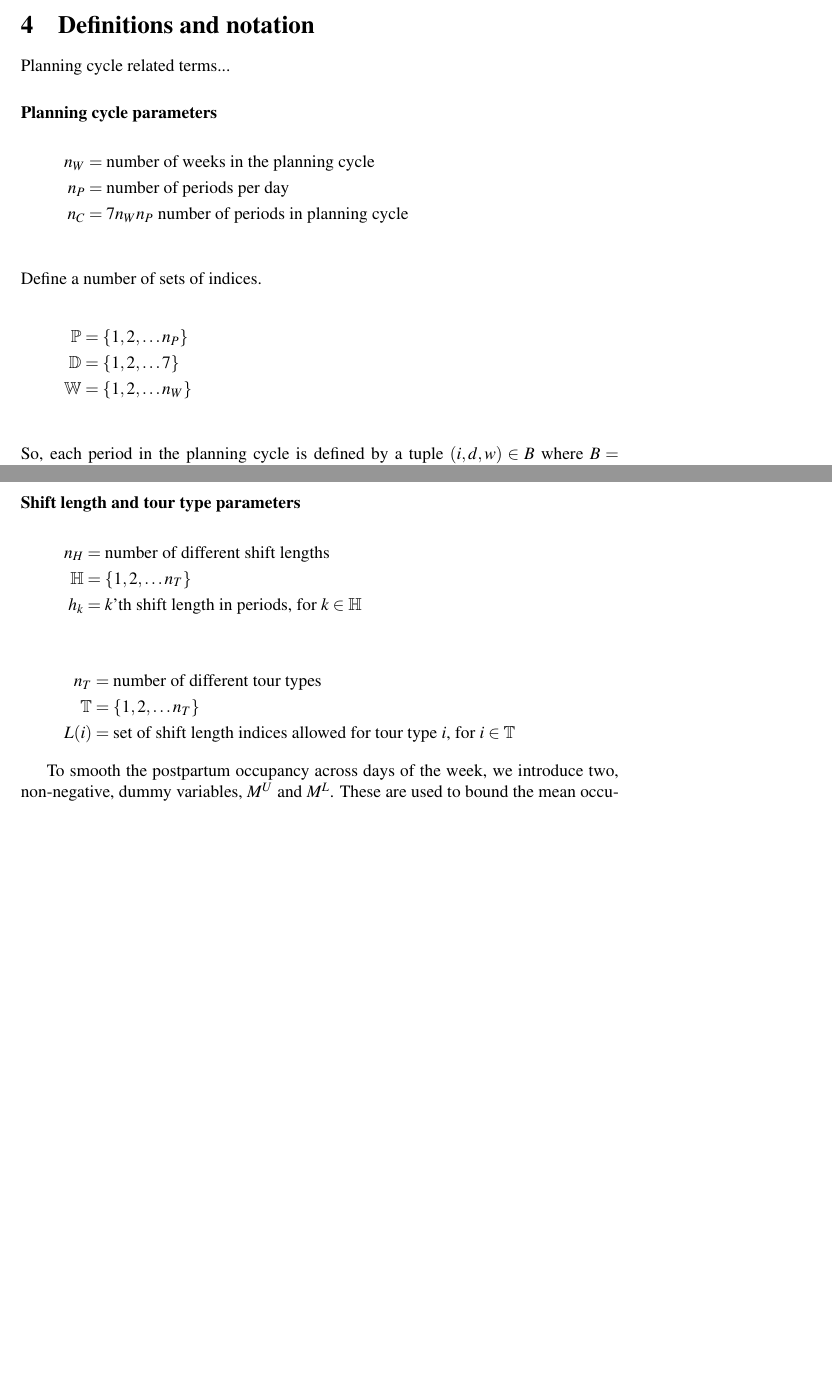
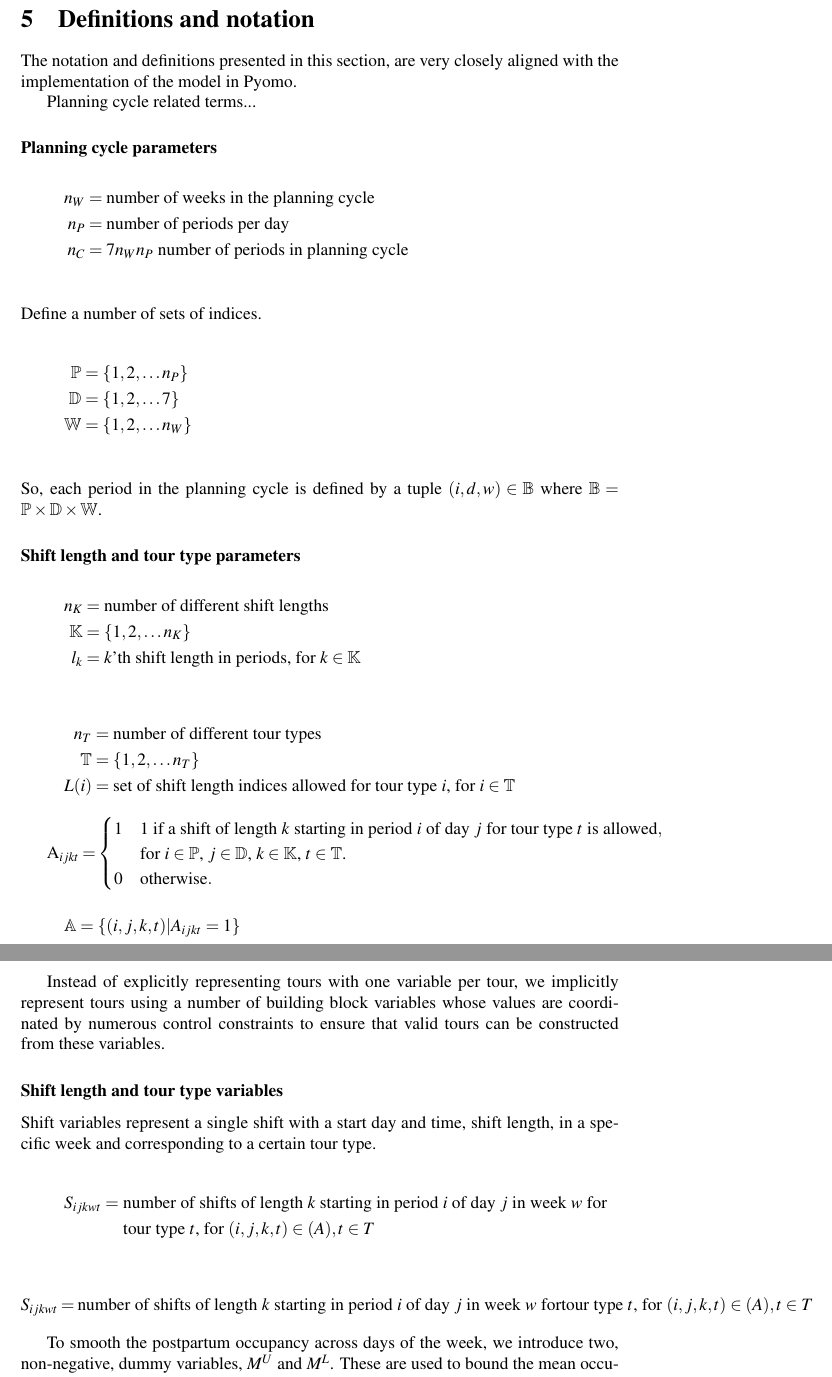
Before and after one commit to misken/pymwts, a LaTeX document (MWTS/mwts-01.tex): two parts of pages 2 and 3 of 5 before the commit and two parts of pages 3 and 4 of 6 after it, joined at a grey line, cut so that both start at the same text, the shorter picture padded with empty space. The pictures show the PDF file MWTS/mwts-01.pdf that the author committed with the source.

Commit message:
working on shift and tour variable definitions

```diff
--- a/MWTS/mwts-01.tex
+++ b/MWTS/mwts-01.tex
@@ -169,6 +169,10 @@ As depressingly illustrated in Section \ref{subsec-explosion}, multi-week tour s
 %http://en.wikibooks.org/wiki/LaTeX/Mathematics
 % Use bold for terms that I define
 
+The notation and definitions presented in this section, are very closely aligned with the implementation of the model in Pyomo.
+
+
+
 Planning cycle related terms...
 
 \subsubsection*{Planning cycle parameters}
@@ -198,10 +202,12 @@ n_C & =  7 n_W n_P\mbox{ number of periods in planning cycle} \\
 %model_phase1.lengths = Param(model_phase1.LENGTHS)  # Vector of shift lengths
 
 \begin{flalign*}
-n_H& = \text{number of different shift lengths} \\
-\mathbb{H}& = \{1,2,\ldots n_T\} \\
-h_k& = \text{$k$'th shift length in periods, for $k \in \mathbb{H}$}
+n_K& = \text{number of different shift lengths} \\
+\mathbb{K}& = \{1,2,\ldots n_K\} \\
+l_k& = \text{$k$'th shift length in periods, for $k \in \mathbb{K}$}
 \end{flalign*}
+
+
 
 
 %#-- Tour Types
@@ -215,7 +221,37 @@ n_T& = \text{number of different tour types} \\
 L(i)& = \text{set of shift length indices allowed for tour type $i$, for $i \in \mathbb{T}$}
 \end{flalign*}
 
+A_{ijkt}=\begin{cases}
+1& \text{1 if a shift of length $k$ starting in period $i$ of day $j$ for tour type $t$ is allowed},\\
+& \text{for $i \in \mathbb{P}$, $j \in \mathbb{D}$, $k \in \mathbb{K}$, $t \in \mathbb{T}$.} \\
+0& \text{otherwise}.
+\end{cases}
 
+\begin{flalign*}
+\mathbb{A} & =  \{(i,j,k,t) | A_{ijkt}=1 \} \\
+\end{flalign*}
+
+Instead of explicitly representing tours with one variable per tour, we implicitly represent tours using a number of building block variables whose values are coordinated by numerous control constraints to ensure that valid tours can be constructed from these variables.
+
+\subsubsection*{Shift length and tour type variables}
+
+Shift variables represent a single shift with a start day and time, shift length, in a specific week and corresponding to a certain tour type.
+
+\begin{flalign*}
+S_{ijkwt} = & \text{ number of shifts of length $k$ starting in period $i$ of day $j$ in week $w$ for} \\
+&  \text{ tour type $t$, for $(i,j,k,t) \in \mathbb(A),t \in T$.}
+\end{flalign*}
+
+\[
+S_{ijkwt}& = \mbox{number of shifts of length $k$ starting in period $i$ of day $j$ in week $w$ for \\
+tour type $t$, for $(i,j,k,t) \in \mathbb(A),t \in T$}
+\]
+
+\begin{flalign*}
+T_{it} = & \text{number of tours of tour type $t$ assigned to start time band $i$} \\
+&  \text{ tour type $t$, for $(i,j,k,t) \in \mathbb(A),t \in T$.}
+\end{flalign*}
+%& = \text(tour type $t$, for $(i,j,k,t) \in \mathbb(A),t \in T$}
 
 %### Bounds on tour type variables
 %model_phase1.tt_lb =  Param(model_phase1.TTYPES)       # RHS from .MIX
```
Also changed, not shown: MWTS/mwts-01.pdf, MWTS/mwts-01.tex (2 more changed lines), 3 other files.
